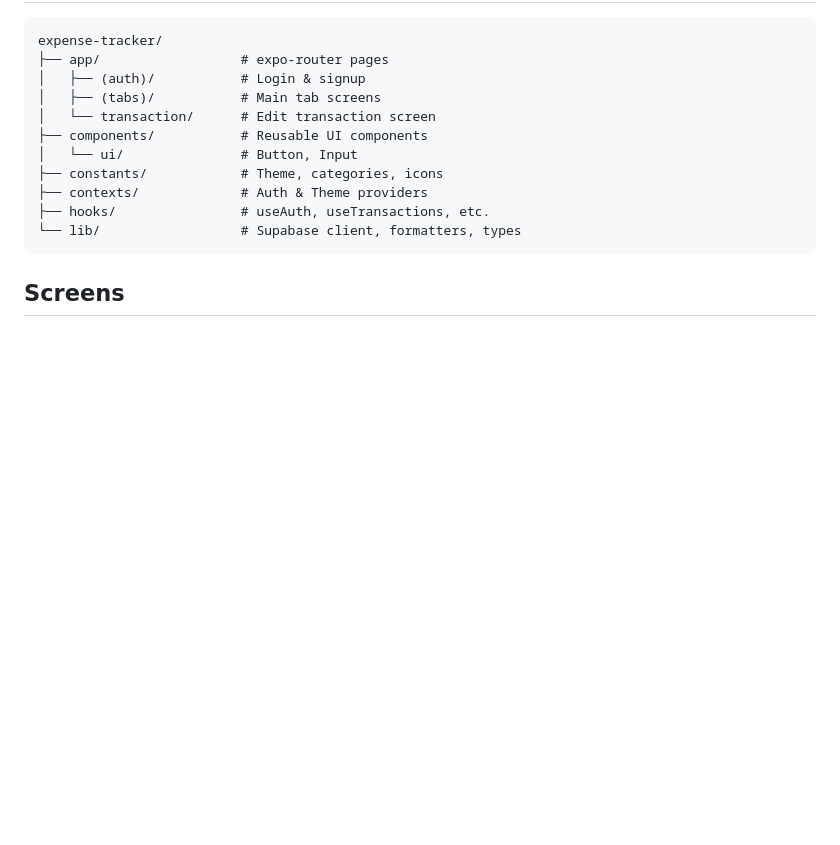
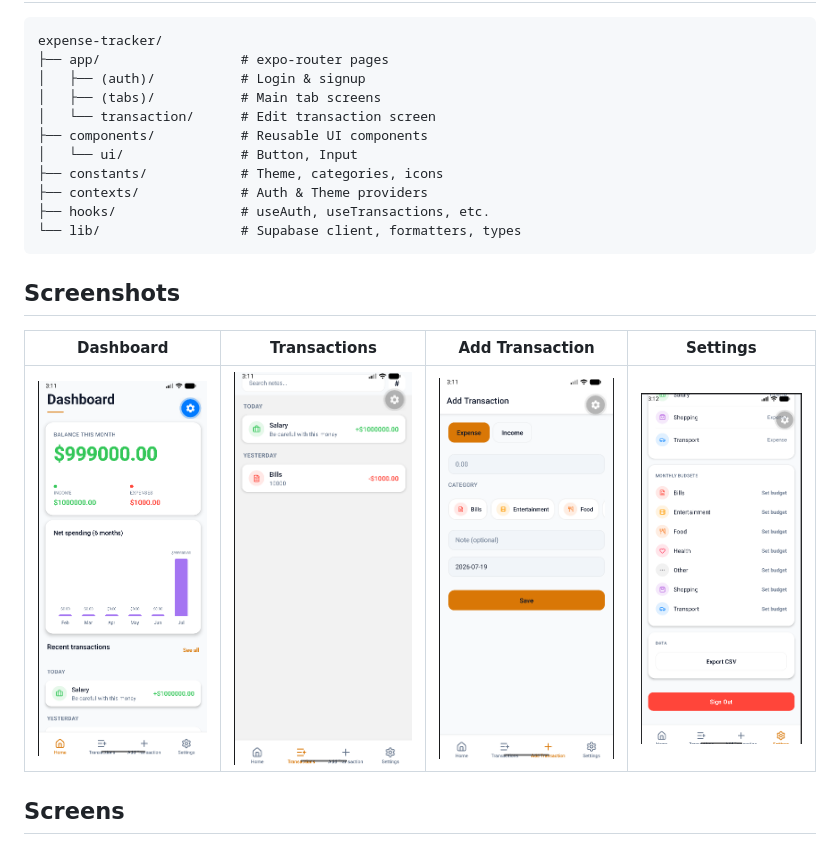
Before and after one commit to nofilkhan1/Expense-tracker, a Markdown page: README.md, the part around the change. Rendered like a GitHub page; pictures changed too: assets/screenshots/add.png (added), assets/screenshots/dashboard.png (added), assets/screenshots/settings.png (added); blank space fills up the shorter version.

Commit message:
docs: add app screenshots to README

````diff
--- a/README.md
+++ b/README.md
@@ -107,6 +107,12 @@ expense-tracker/
 └── lib/                  # Supabase client, formatters, types
 ```
 
+## Screenshots
+
+| Dashboard | Transactions | Add Transaction | Settings |
+|-----------|-------------|-----------------|----------|
+| ![Dashboard](assets/screenshots/dashboard.png) | ![Transactions](assets/screenshots/transactions.png) | ![Add](assets/screenshots/add.png) | ![Settings](assets/screenshots/settings.png) |
+
 ## Screens
 
 - **Dashboard** — Balance card, spending chart, budget progress, recent transactions
````
